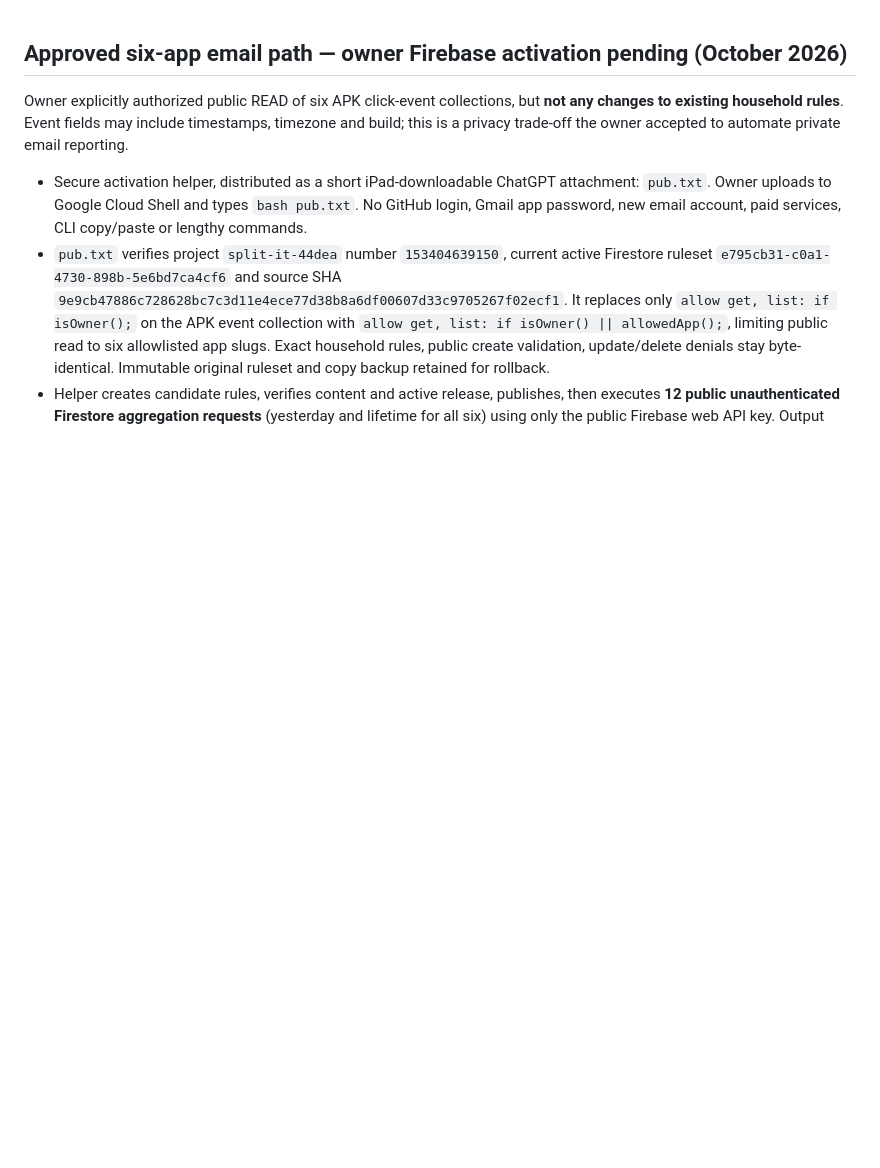
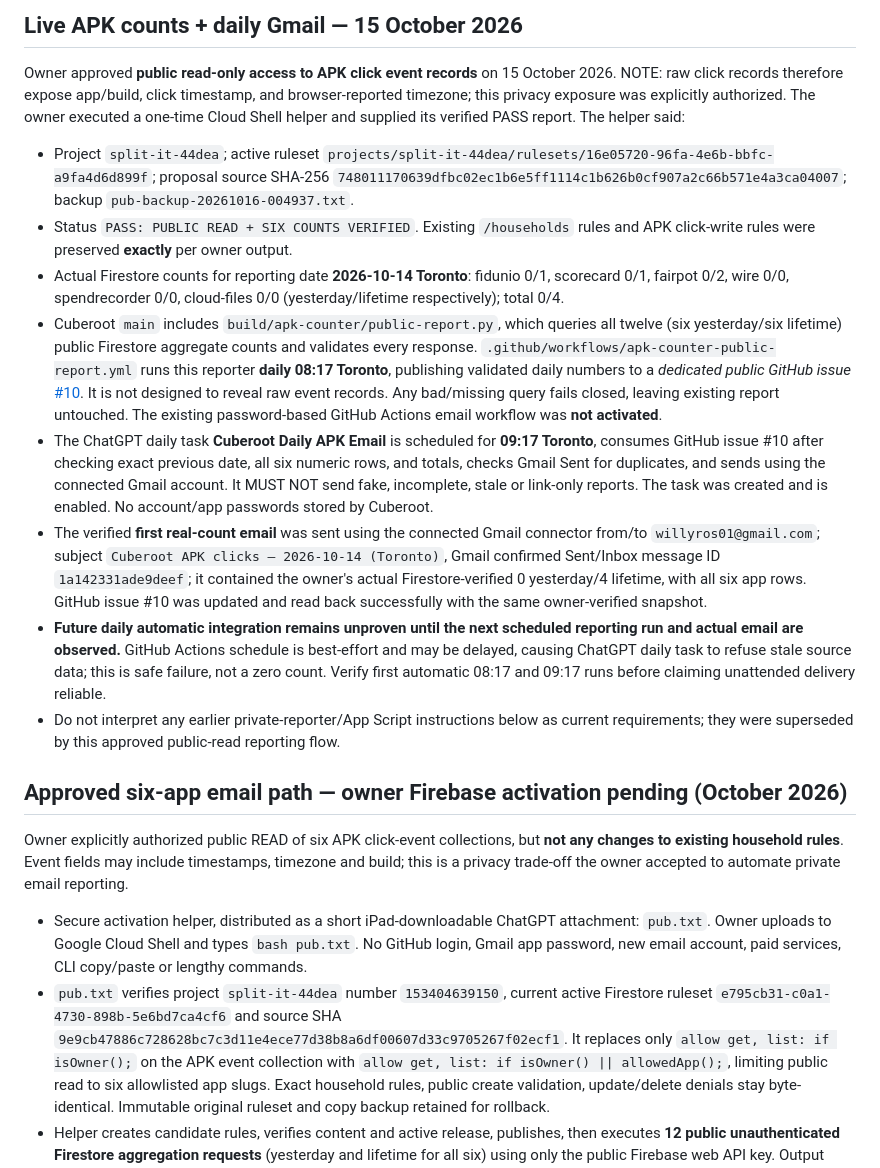
Before and after one commit to willyros01/Cuberoot, a Markdown page: docs/APK-COCKPIT.md, the part around the change. GitHub-like rendering; blank space fills up the shorter version.

Commit message:
docs(apk): record owner-confirmed public reads, true six-count Gmail sent, scheduled follow-up

```diff
--- a/docs/APK-COCKPIT.md
+++ b/docs/APK-COCKPIT.md
@@ -1,3 +1,16 @@
+## Live APK counts + daily Gmail — 15 October 2026
+
+Owner approved **public read-only access to APK click event records** on 15 October 2026. NOTE: raw click records therefore expose app/build, click timestamp, and browser-reported timezone; this privacy exposure was explicitly authorized. The owner executed a one-time Cloud Shell helper and supplied its verified PASS report. The helper said:
+
+- Project `split-it-44dea`; active ruleset `projects/split-it-44dea/rulesets/16e05720-96fa-4e6b-bbfc-a9fa4d6d899f`; proposal source SHA-256 `748011170639dfbc02ec1b6e5ff1114c1b626b0cf907a2c66b571e4a3ca04007`; backup `pub-backup-20261016-004937.txt`.
+- Status `PASS: PUBLIC READ + SIX COUNTS VERIFIED`. Existing `/households` rules and APK click-write rules were preserved **exactly** per owner output.
+- Actual Firestore counts for reporting date **2026-10-14 Toronto**: fidunio 0/1, scorecard 0/1, fairpot 0/2, wire 0/0, spendrecorder 0/0, cloud-files 0/0 (yesterday/lifetime respectively); total 0/4.
+- Cuberoot `main` includes `build/apk-counter/public-report.py`, which queries all twelve (six yesterday/six lifetime) public Firestore aggregate counts and validates every response. `.github/workflows/apk-counter-public-report.yml` runs this reporter **daily 08:17 Toronto**, publishing validated daily numbers to a *dedicated public GitHub issue* [#10](https://github.com/willyros01/Cuberoot/issues/10). It is not designed to reveal raw event records. Any bad/missing query fails closed, leaving existing report untouched. The existing password-based GitHub Actions email workflow was **not activated**.
+- The ChatGPT daily task **Cuberoot Daily APK Email** is scheduled for **09:17 Toronto**, consumes GitHub issue #10 after checking exact previous date, all six numeric rows, and totals, checks Gmail Sent for duplicates, and sends using the connected Gmail account. It MUST NOT send fake, incomplete, stale or link-only reports. The task was created and is enabled. No account/app passwords stored by Cuberoot.
+- The verified **first real-count email** was sent using the connected Gmail connector from/to `willyros01@gmail.com`; subject `Cuberoot APK clicks — 2026-10-14 (Toronto)`, Gmail confirmed Sent/Inbox message ID `1a142331ade9deef`; it contained the owner's actual Firestore-verified 0 yesterday/4 lifetime, with all six app rows. GitHub issue #10 was updated and read back successfully with the same owner-verified snapshot.
+- **Future daily automatic integration remains unproven until the next scheduled reporting run and actual email are observed.** GitHub Actions schedule is best-effort and may be delayed, causing ChatGPT daily task to refuse stale source data; this is safe failure, not a zero count. Verify first automatic 08:17 and 09:17 runs before claiming unattended delivery reliable.
+- Do not interpret any earlier private-reporter/App Script instructions below as current requirements; they were superseded by this approved public-read reporting flow.
+
 ## Approved six-app email path — owner Firebase activation pending (October 2026)
 
 Owner explicitly authorized public READ of six APK click-event collections, but **not any changes to existing household rules**. Event fields may include timestamps, timezone and build; this is a privacy trade-off the owner accepted to automate private email reporting.
```
